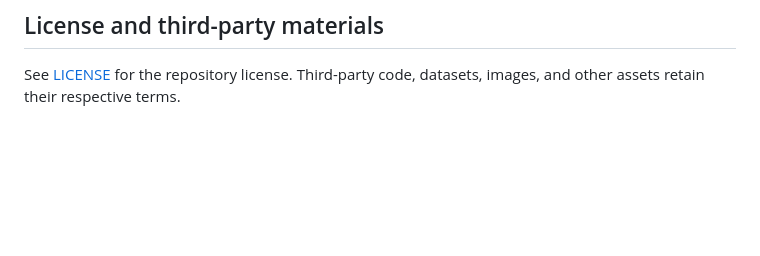
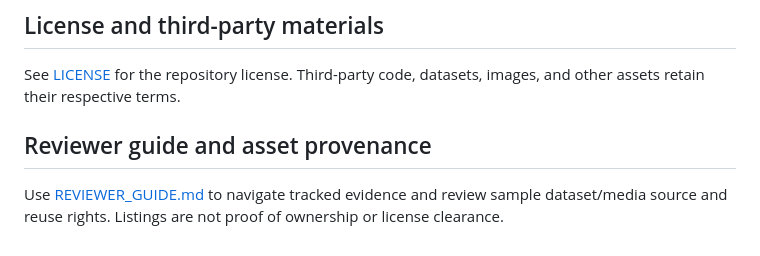
Before and after one commit to JamieChristian22/multi-cloud-devops-engineering-projects, a Markdown page: README.md, the part around the change. Drawn GitHub-style; blank space fills up the shorter version.

Commit message:
docs: link repository reviewer and provenance checklist

```diff
--- a/README.md
+++ b/README.md
@@ -499,3 +499,7 @@ Sponsorship is optional and helps with development time, testing, documentation,
 ## License and third-party materials
 
 See [LICENSE](LICENSE) for the repository license. Third-party code, datasets, images, and other assets retain their respective terms.
+
+## Reviewer guide and asset provenance
+
+Use [REVIEWER_GUIDE.md](REVIEWER_GUIDE.md) to navigate tracked evidence and review sample dataset/media source and reuse rights. Listings are not proof of ownership or license clearance.
```
